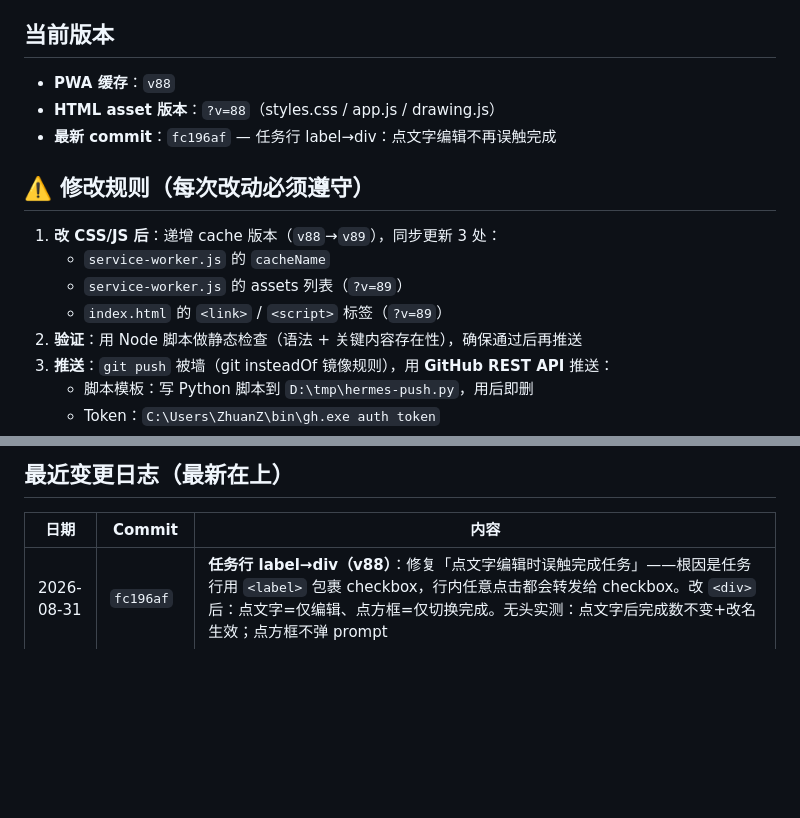
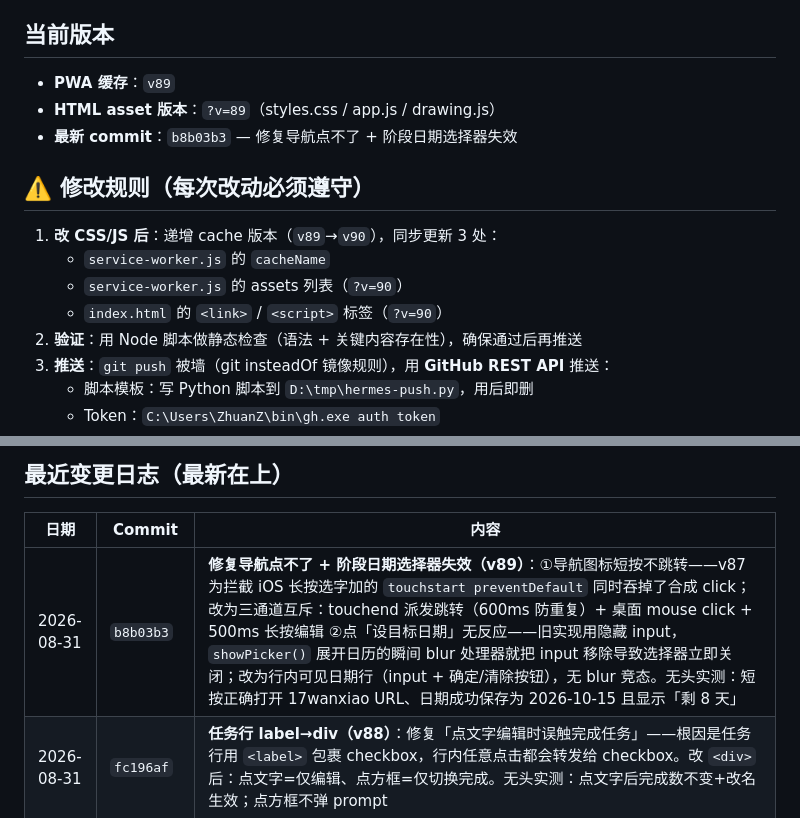
Before and after one commit to hejunhao12366/hejunhao0512.github.io, a Markdown page: AGENTS.md, 2 parts joined by grey strips. GitHub-like rendering; blank space fills up the shorter version.

Commit message:
AGENTS.md: v89 — links tap fix + date picker fix changelog

```diff
--- a/AGENTS.md
+++ b/AGENTS.md
@@ -44,16 +44,16 @@
 
 ## 当前版本
 
-- **PWA 缓存**：`v88`
-- **HTML asset 版本**：`?v=88`（styles.css / app.js / drawing.js）
-- **最新 commit**：`fc196af` — 任务行 label→div：点文字编辑不再误触完成
+- **PWA 缓存**：`v89`
+- **HTML asset 版本**：`?v=89`（styles.css / app.js / drawing.js）
+- **最新 commit**：`b8b03b3` — 修复导航点不了 + 阶段日期选择器失效
 
 ## ⚠️ 修改规则（每次改动必须遵守）
 
-1. **改 CSS/JS 后**：递增 cache 版本（`v88`→`v89`），同步更新 3 处：
+1. **改 CSS/JS 后**：递增 cache 版本（`v89`→`v90`），同步更新 3 处：
    - `service-worker.js` 的 `cacheName`
-   - `service-worker.js` 的 assets 列表（`?v=89`）
-   - `index.html` 的 `<link>` / `<script>` 标签（`?v=89`）
+   - `service-worker.js` 的 assets 列表（`?v=90`）
+   - `index.html` 的 `<link>` / `<script>` 标签（`?v=90`）
 2. **验证**：用 Node 脚本做静态检查（语法 + 关键内容存在性），确保通过后再推送
 3. **推送**：`git push` 被墙（git insteadOf 镜像规则），用 **GitHub REST API** 推送：
    - 脚本模板：写 Python 脚本到 `D:\tmp\hermes-push.py`，用后即删
@@ -150,6 +150,7 @@ pen（画笔）、rectangle、circle、line（直线）、arrow、text、select
 
 | 日期 | Commit | 内容 |
 |------|--------|------|
+| 2026-08-31 | `b8b03b3` | **修复导航点不了 + 阶段日期选择器失效（v89）**：①导航图标短按不跳转——v87 为拦截 iOS 长按选字加的 `touchstart preventDefault` 同时吞掉了合成 click；改为三通道互斥：touchend 派发跳转（600ms 防重复）+ 桌面 mouse click + 500ms 长按编辑 ②点「设目标日期」无反应——旧实现用隐藏 input，`showPicker()` 展开日历的瞬间 blur 处理器就把 input 移除导致选择器立即关闭；改为行内可见日期行（input + 确定/清除按钮），无 blur 竞态。无头实测：短按正确打开 17wanxiao URL、日期成功保存为 2026-10-15 且显示「剩 8 天」 |
 | 2026-08-31 | `fc196af` | **任务行 label→div（v88）**：修复「点文字编辑时误触完成任务」——根因是任务行用 `<label>` 包裹 checkbox，行内任意点击都会转发给 checkbox。改 `<div>` 后：点文字=仅编辑、点方框=仅切换完成。无头实测：点文字后完成数不变+改名生效；点方框不弹 prompt |
 | 2026-08-31 | `f921709` | **备忘录 5 项修复（v87）**：①任务可编辑（点文字改名称/提示）+ 可移动（↑↓按钮，边界禁用）②删除无用的静态 ⏱/💰 标签 ③阶段新增「📅 目标日期」（自定义日期选择器，显示剩余天数：剩N天/就是今天/已过N天）④导航长按改用 `passive:false` + `preventDefault`，iOS 不再选中文字（编辑弹窗 500ms 仍正常）⑤topbar 改 `align-items:flex-start` + `.top-actions flex-shrink:0`，撤销/恢复按钮在全部 5 页顶部 16px 完全平齐（此前 center 对齐+mode-switch 隐藏时漂移）。无头实测：移动生效、日期按钮渲染、UR top 计算页=设置页=16px |
 | 2026-08-31 | `58426de` | **撤销微信/支付宝跳转（v86）**：用户决定不搞跳转 → 删除微信一键流、支付宝通道、帮助面板、copyText/showToast、wechat/alipay 标记、角标与开关样式，恢复「点击直接打开网站」。两个学校链接保留为普通链接。反向迁移 `mobile-ledger-links-migrate-v86` 清理手机上的「支付宝充值」残留 |
```
